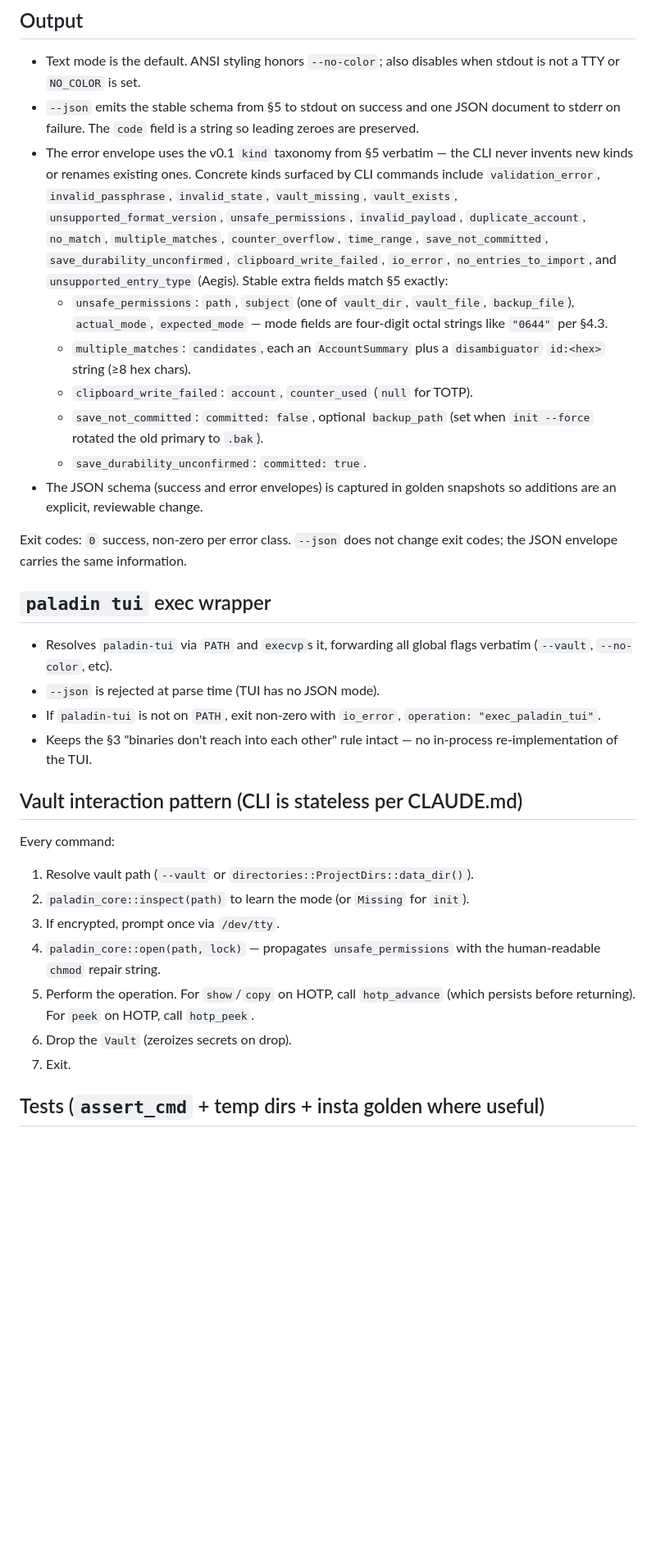
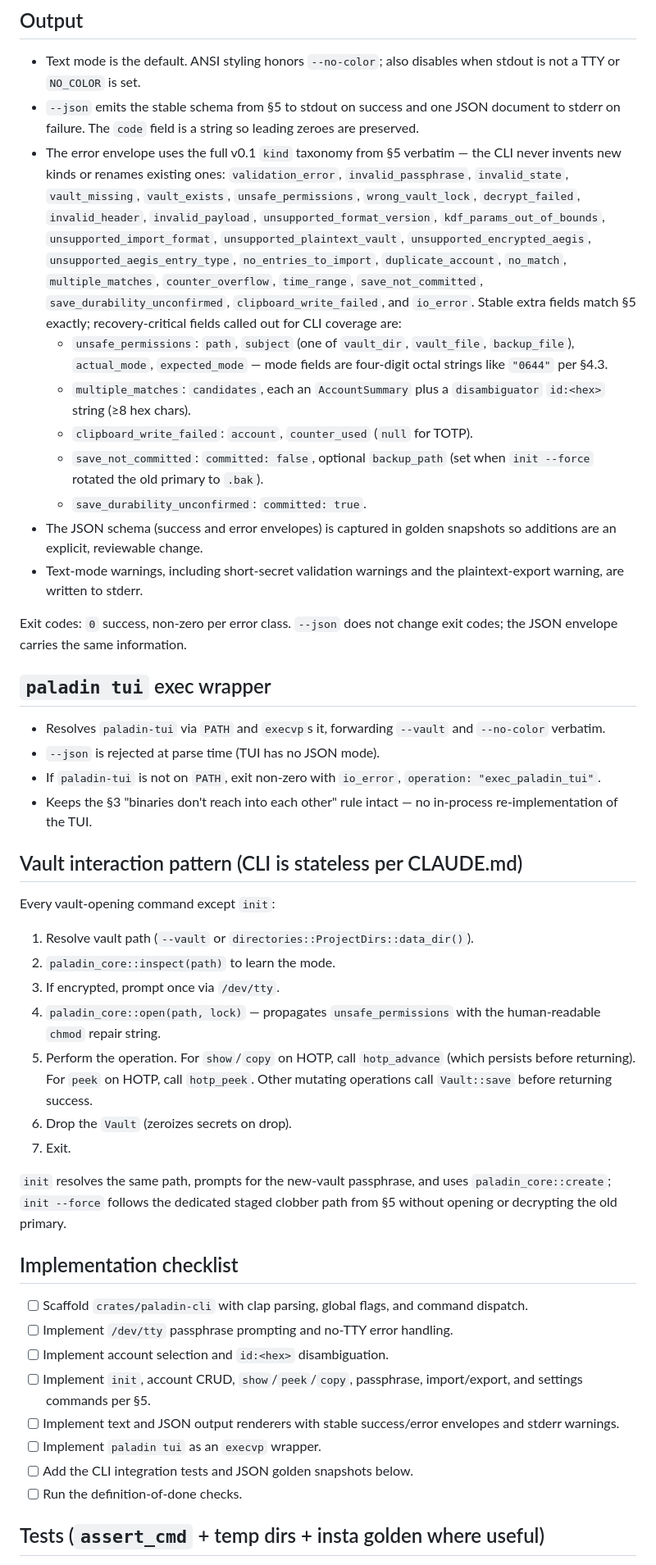
Before and after one commit to FreedomBen/paladin-auth, a Markdown page: IMPLEMENTATION_PLAN_02_CLI.md, the part around one of its changes. Shown at 82% size. GitHub-like rendering; blank space fills up the shorter version.

```diff
--- a/IMPLEMENTATION_PLAN_02_CLI.md
+++ b/IMPLEMENTATION_PLAN_02_CLI.md
@@ -122,15 +139,19 @@ exclusive with `--qr` and is rejected at parse time.
 - `--json` emits the stable schema from §5 to stdout on success and one
   JSON document to stderr on failure. The `code` field is a string so
   leading zeroes are preserved.
-- The error envelope uses the v0.1 `kind` taxonomy from §5 verbatim — the
-  CLI never invents new kinds or renames existing ones. Concrete kinds
-  surfaced by CLI commands include `validation_error`, `invalid_passphrase`,
-  `invalid_state`, `vault_missing`, `vault_exists`,
-  `unsupported_format_version`, `unsafe_permissions`, `invalid_payload`,
-  `duplicate_account`, `no_match`, `multiple_matches`, `counter_overflow`,
-  `time_range`, `save_not_committed`, `save_durability_unconfirmed`,
-  `clipboard_write_failed`, `io_error`, `no_entries_to_import`, and
-  `unsupported_entry_type` (Aegis). Stable extra fields match §5 exactly:
+- The error envelope uses the full v0.1 `kind` taxonomy from §5 verbatim —
+  the CLI never invents new kinds or renames existing ones:
+  `validation_error`, `invalid_passphrase`, `invalid_state`,
+  `vault_missing`, `vault_exists`, `unsafe_permissions`, `wrong_vault_lock`,
+  `decrypt_failed`, `invalid_header`, `invalid_payload`,
+  `unsupported_format_version`, `kdf_params_out_of_bounds`,
+  `unsupported_import_format`, `unsupported_plaintext_vault`,
+  `unsupported_encrypted_aegis`, `unsupported_aegis_entry_type`,
+  `no_entries_to_import`, `duplicate_account`, `no_match`,
+  `multiple_matches`, `counter_overflow`, `time_range`,
+  `save_not_committed`, `save_durability_unconfirmed`,
+  `clipboard_write_failed`, and `io_error`. Stable extra fields match §5
+  exactly; recovery-critical fields called out for CLI coverage are:
   - `unsafe_permissions`: `path`, `subject` (one of `vault_dir`,
     `vault_file`, `backup_file`), `actual_mode`, `expected_mode` —
     mode fields are four-digit octal strings like `"0644"` per §4.3.
@@ -142,14 +163,16 @@ exclusive with `--qr` and is rejected at parse time.
   - `save_durability_unconfirmed`: `committed: true`.
 - The JSON schema (success and error envelopes) is captured in golden
   snapshots so additions are an explicit, reviewable change.
+- Text-mode warnings, including short-secret validation warnings and the
+  plaintext-export warning, are written to stderr.
 
 Exit codes: `0` success, non-zero per error class. `--json` does not change
 exit codes; the JSON envelope carries the same information.
 
 ## `paladin tui` exec wrapper
 
-- Resolves `paladin-tui` via `PATH` and `execvp`s it, forwarding all global
-  flags verbatim (`--vault`, `--no-color`, etc).
+- Resolves `paladin-tui` via `PATH` and `execvp`s it, forwarding `--vault`
+  and `--no-color` verbatim.
 - `--json` is rejected at parse time (TUI has no JSON mode).
 - If `paladin-tui` is not on `PATH`, exit non-zero with `io_error`,
   `operation: "exec_paladin_tui"`.
@@ -158,17 +181,36 @@ exit codes; the JSON envelope carries the same information.
 
 ## Vault interaction pattern (CLI is stateless per CLAUDE.md)
 
-Every command:
+Every vault-opening command except `init`:
 
 1. Resolve vault path (`--vault` or `directories::ProjectDirs::data_dir()`).
-2. `paladin_core::inspect(path)` to learn the mode (or `Missing` for `init`).
+2. `paladin_core::inspect(path)` to learn the mode.
 3. If encrypted, prompt once via `/dev/tty`.
 4. `paladin_core::open(path, lock)` — propagates `unsafe_permissions` with
    the human-readable `chmod` repair string.
 5. Perform the operation. For `show`/`copy` on HOTP, call `hotp_advance`
    (which persists before returning). For `peek` on HOTP, call `hotp_peek`.
+   Other mutating operations call `Vault::save` before returning success.
 6. Drop the `Vault` (zeroizes secrets on drop).
 7. Exit.
+
+`init` resolves the same path, prompts for the new-vault passphrase, and
+uses `paladin_core::create`; `init --force` follows the dedicated staged
+clobber path from §5 without opening or decrypting the old primary.
+
+## Implementation checklist
+
+- [ ] Scaffold `crates/paladin-cli` with clap parsing, global flags, and
+  command dispatch.
+- [ ] Implement `/dev/tty` passphrase prompting and no-TTY error handling.
+- [ ] Implement account selection and `id:<hex>` disambiguation.
+- [ ] Implement `init`, account CRUD, `show`/`peek`/`copy`, passphrase,
+  import/export, and settings commands per §5.
+- [ ] Implement text and JSON output renderers with stable success/error
+  envelopes and stderr warnings.
+- [ ] Implement `paladin tui` as an `execvp` wrapper.
+- [ ] Add the CLI integration tests and JSON golden snapshots below.
+- [ ] Run the definition-of-done checks.
 
 ## Tests (`assert_cmd` + temp dirs + insta golden where useful)
 
```
Also changed, not shown: other parts of IMPLEMENTATION_PLAN_02_CLI.md (+53 -25 lines).
